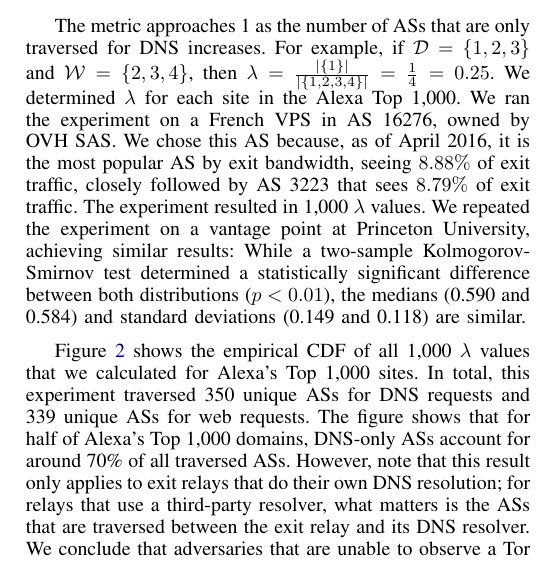
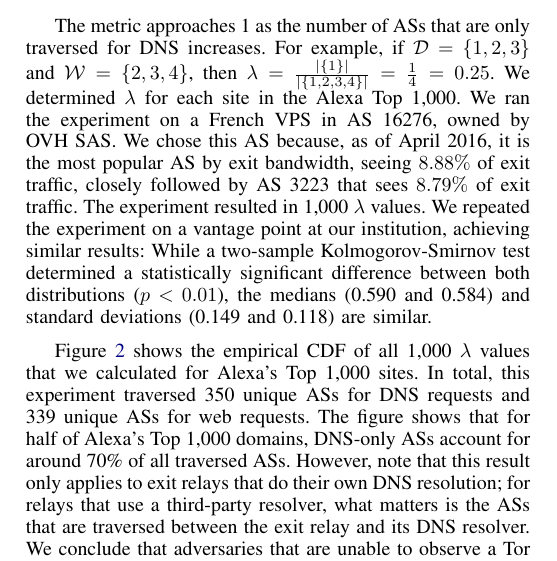
Before and after one commit to NullHypothesis/tor-dns, a LaTeX paper (paper/paper.tex, which reads paper/landscape.tex): part of one column of page 3 of 9, cut so that both start at the same text. Compiled offline with pdfLaTeX.

Commit message:
Anonymise our institution.

```diff
--- a/paper/landscape.tex
+++ b/paper/landscape.tex
@@ -54,7 +54,7 @@ the experiment on a French VPS in AS 16276, owned by OVH SAS.  We chose this AS
 because, as of April 2016, it is the most popular AS by exit bandwidth, seeing
 $8.88\%$ of exit traffic, closely followed by AS 3223 that sees $8.79\%$ of
 exit traffic.  The experiment resulted in 1,000 $\lambda$ values.  We repeated
-the experiment on a vantage point at Princeton University, achieving similar
+the experiment on a vantage point at our institution, achieving similar
 results: While a two-sample Kolmogorov-Smirnov test determined a statistically
 significant difference between both distributions ($p < 0.01$), the medians
 (0.590 and 0.584) and standard deviations (0.149 and 0.118) are similar.
```
